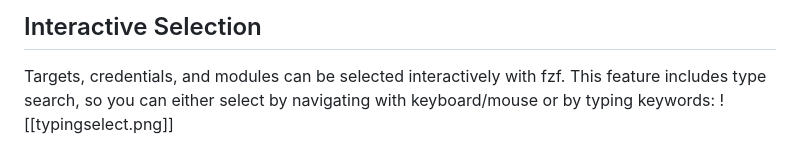
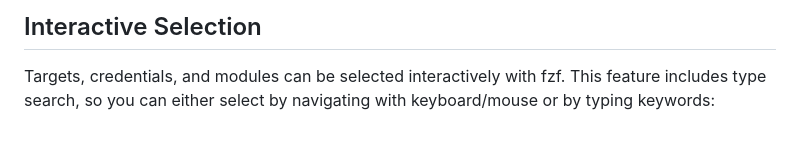
Before and after one commit to jeremylaratro/purplesploit, a Markdown page: README.md, the part around the change printed below. GitHub-like rendering.

```diff
--- a/README.md
+++ b/README.md
@@ -123,5 +123,4 @@ purplesploit > creds/targets list
 ---
 ## Interactive Selection
 Targets, credentials, and modules can be selected interactively with fzf. This feature includes type search, so you can either select by navigating with keyboard/mouse or by typing keywords:
-![[typingselect.png]]
 
```
Also changed, not shown: other parts of README.md (+4 -2 lines).
